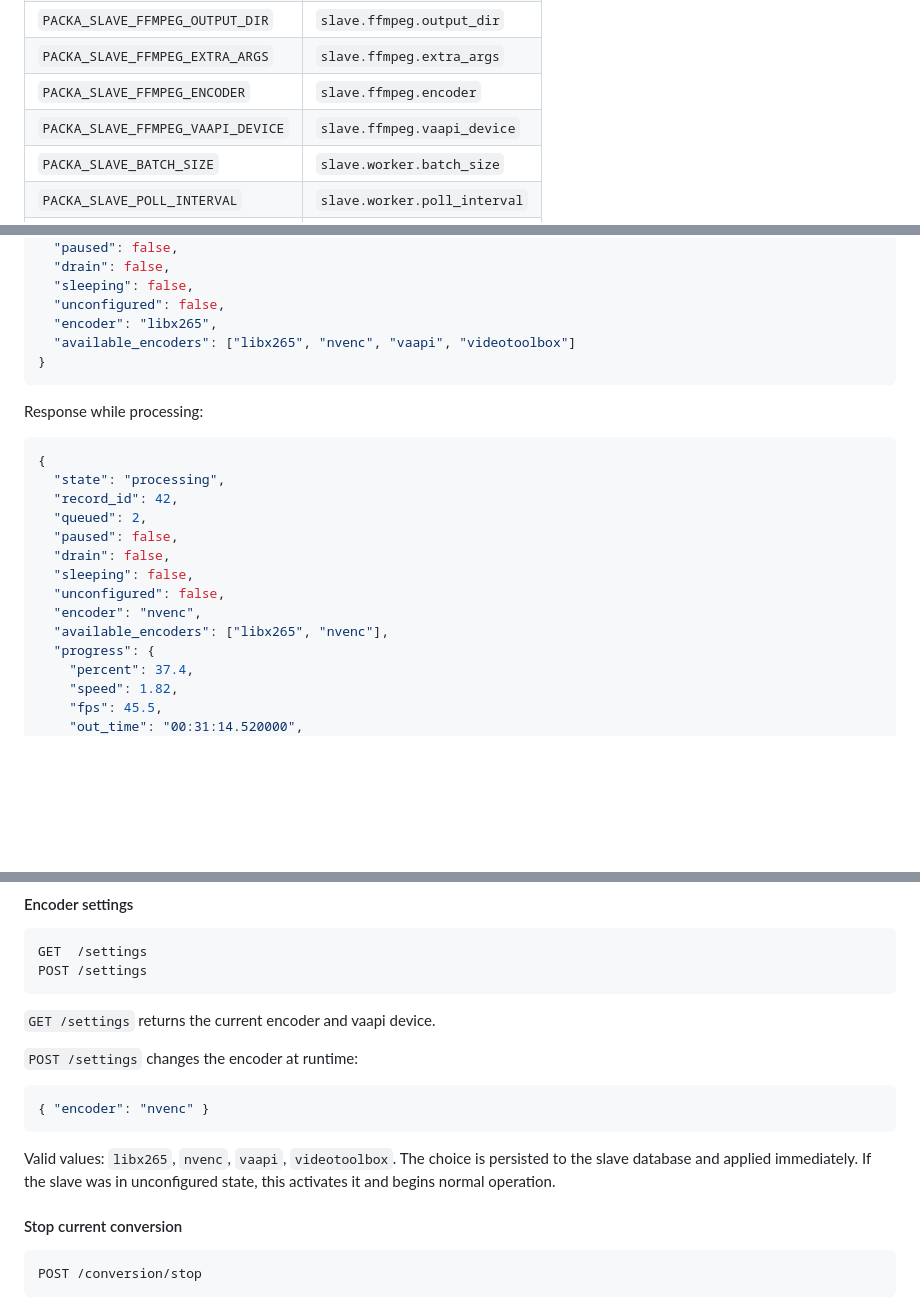
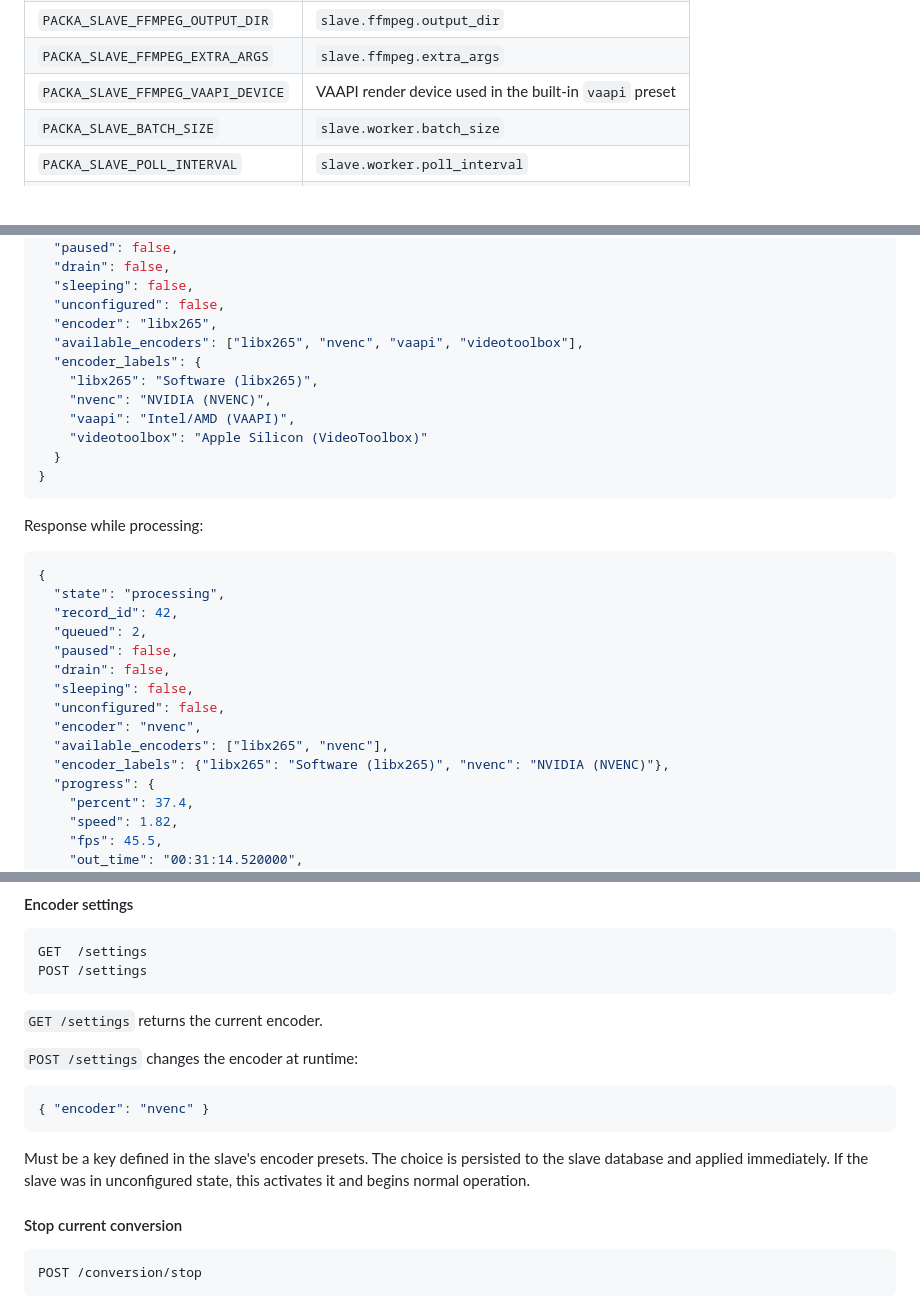
Before and after one commit to planeturban/packa, a Markdown page: README.md, 3 parts joined by grey strips. Drawn GitHub-style; blank space fills up the shorter version.

````diff
--- a/README.md
+++ b/README.md
@@ -171,8 +192,7 @@ video_args = "-c:v hevc_videotoolbox -q:v 65"
 | `PACKA_SLAVE_FFMPEG_BIN` | `slave.ffmpeg.bin` |
 | `PACKA_SLAVE_FFMPEG_OUTPUT_DIR` | `slave.ffmpeg.output_dir` |
 | `PACKA_SLAVE_FFMPEG_EXTRA_ARGS` | `slave.ffmpeg.extra_args` |
-| `PACKA_SLAVE_FFMPEG_ENCODER` | `slave.ffmpeg.encoder` |
-| `PACKA_SLAVE_FFMPEG_VAAPI_DEVICE` | `slave.ffmpeg.vaapi_device` |
+| `PACKA_SLAVE_FFMPEG_VAAPI_DEVICE` | VAAPI render device used in the built-in `vaapi` preset |
 | `PACKA_SLAVE_BATCH_SIZE` | `slave.worker.batch_size` |
 | `PACKA_SLAVE_POLL_INTERVAL` | `slave.worker.poll_interval` |
 | `PACKA_SLAVE_TLS_CERT` | `slave.tls.cert` |
@@ -435,7 +455,13 @@ Response when idle:
   "sleeping": false,
   "unconfigured": false,
   "encoder": "libx265",
-  "available_encoders": ["libx265", "nvenc", "vaapi", "videotoolbox"]
+  "available_encoders": ["libx265", "nvenc", "vaapi", "videotoolbox"],
+  "encoder_labels": {
+    "libx265": "Software (libx265)",
+    "nvenc": "NVIDIA (NVENC)",
+    "vaapi": "Intel/AMD (VAAPI)",
+    "videotoolbox": "Apple Silicon (VideoToolbox)"
+  }
 }
 ```
 
@@ -451,6 +477,7 @@ Response while processing:
   "unconfigured": false,
   "encoder": "nvenc",
   "available_encoders": ["libx265", "nvenc"],
+  "encoder_labels": {"libx265": "Software (libx265)", "nvenc": "NVIDIA (NVENC)"},
   "progress": {
     "percent": 37.4,
     "speed": 1.82,
@@ -470,13 +497,13 @@ GET  /settings
 POST /settings
 ```
 
-`GET /settings` returns the current encoder and vaapi device.
+`GET /settings` returns the current encoder.
 
 `POST /settings` changes the encoder at runtime:
 ```json
 { "encoder": "nvenc" }
 ```
-Valid values: `libx265`, `nvenc`, `vaapi`, `videotoolbox`. The choice is persisted to the slave database and applied immediately. If the slave was in unconfigured state, this activates it and begins normal operation.
+Must be a key defined in the slave's encoder presets. The choice is persisted to the slave database and applied immediately. If the slave was in unconfigured state, this activates it and begins normal operation.
 
 #### Stop current conversion
 ```
````
Also changed, not shown: other parts of README.md (+38 -17 lines).
